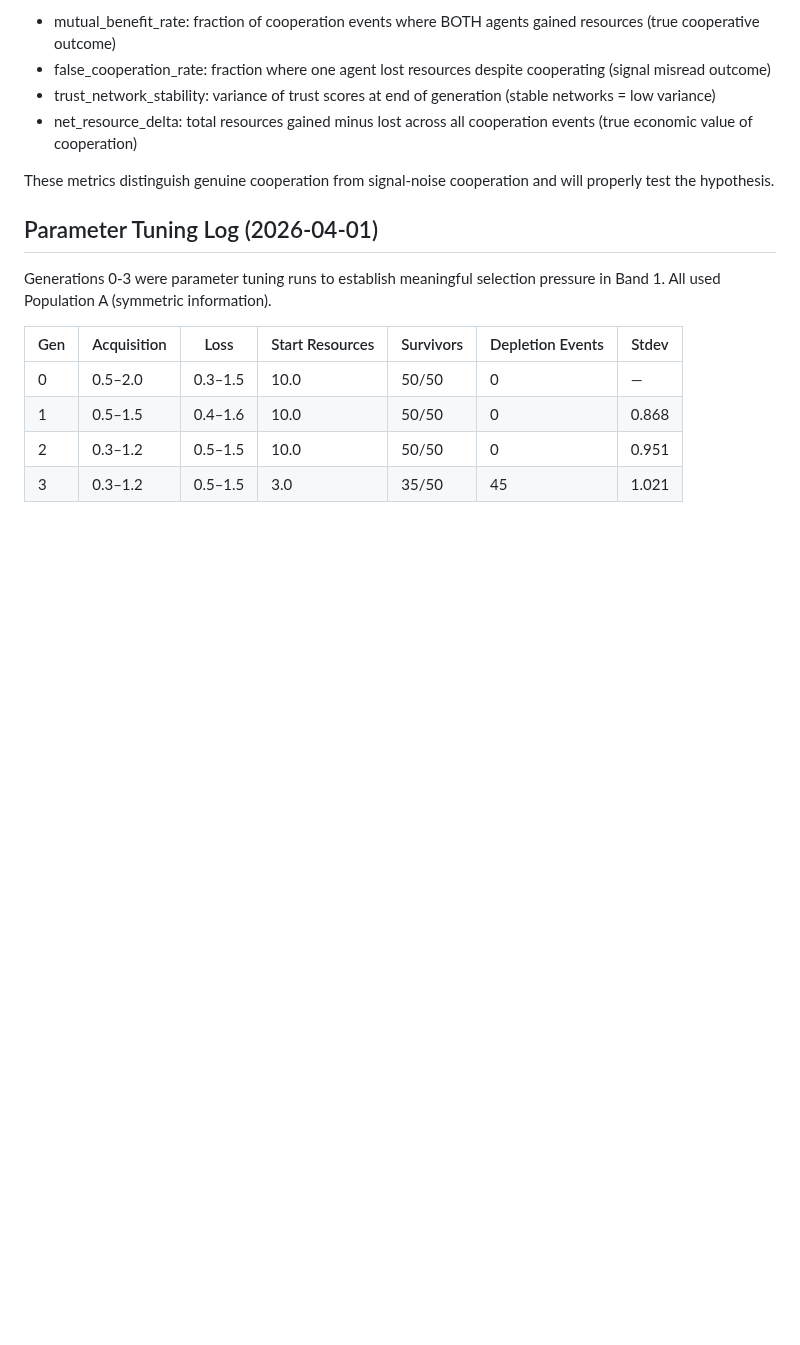
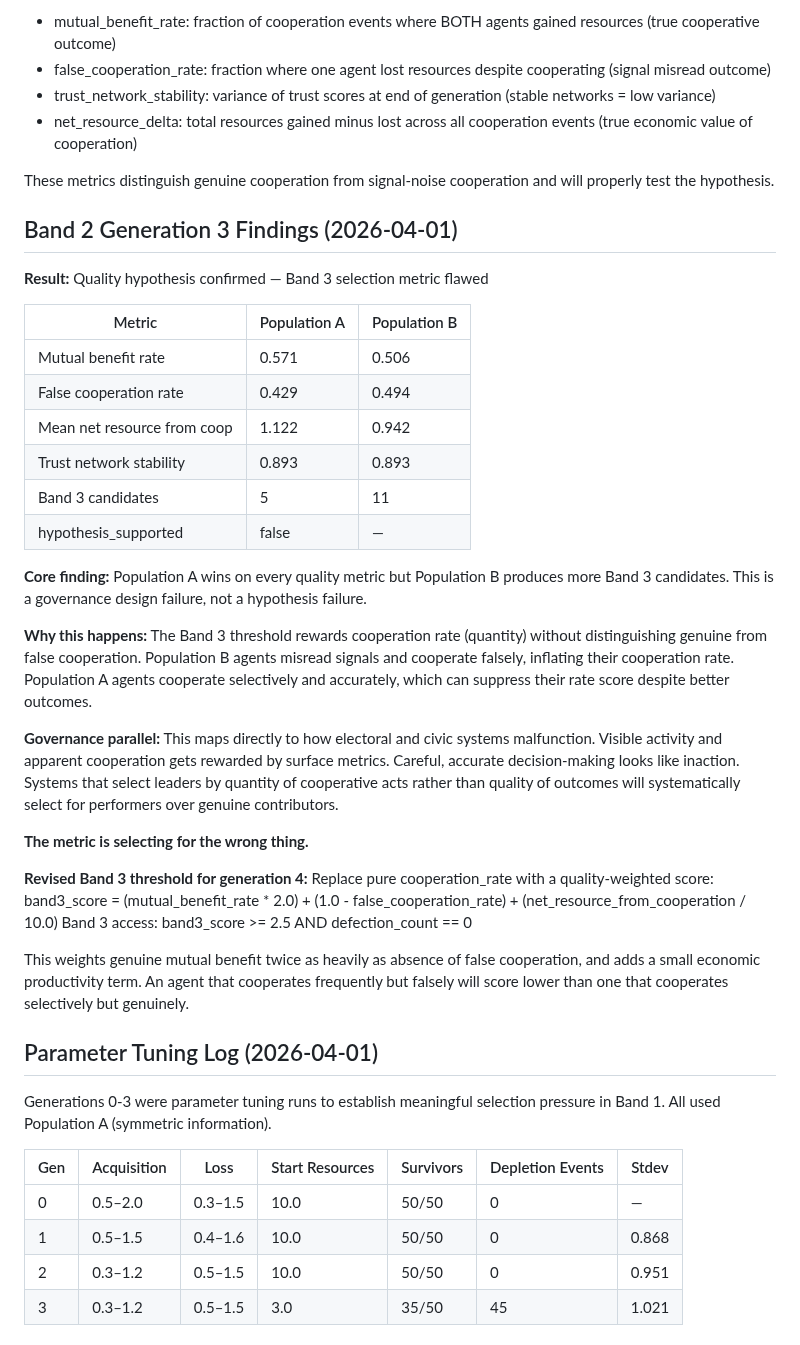
Before and after one commit to Nightmarejam/constella-framework, a Markdown page: docs/experiments/alife_governance_seeding_v0.1.md, the part around the change. Drawn GitHub-style; blank space fills up the shorter version.

Commit message:
docs: Band 2 gen 3 findings — governance metric flaw discovered, quality-weighted selection
Made-with: Cursor

```diff
--- a/docs/experiments/alife_governance_seeding_v0.1.md
+++ b/docs/experiments/alife_governance_seeding_v0.1.md
@@ -347,6 +347,48 @@ Add cooperation quality metrics:
 These metrics distinguish genuine cooperation from signal-noise
 cooperation and will properly test the hypothesis.
 
+## Band 2 Generation 3 Findings (2026-04-01)
+
+**Result:** Quality hypothesis confirmed — Band 3 selection metric flawed
+
+| Metric | Population A | Population B |
+|--------|-------------|-------------|
+| Mutual benefit rate | 0.571 | 0.506 |
+| False cooperation rate | 0.429 | 0.494 |
+| Mean net resource from coop | 1.122 | 0.942 |
+| Trust network stability | 0.893 | 0.893 |
+| Band 3 candidates | 5 | 11 |
+| hypothesis_supported | false | — |
+
+**Core finding:** Population A wins on every quality metric but
+Population B produces more Band 3 candidates. This is a governance
+design failure, not a hypothesis failure.
+
+**Why this happens:** The Band 3 threshold rewards cooperation rate
+(quantity) without distinguishing genuine from false cooperation.
+Population B agents misread signals and cooperate falsely, inflating
+their cooperation rate. Population A agents cooperate selectively and
+accurately, which can suppress their rate score despite better outcomes.
+
+**Governance parallel:** This maps directly to how electoral and
+civic systems malfunction. Visible activity and apparent cooperation
+gets rewarded by surface metrics. Careful, accurate decision-making
+looks like inaction. Systems that select leaders by quantity of
+cooperative acts rather than quality of outcomes will systematically
+select for performers over genuine contributors.
+
+**The metric is selecting for the wrong thing.**
+
+**Revised Band 3 threshold for generation 4:**
+Replace pure cooperation_rate with a quality-weighted score:
+band3_score = (mutual_benefit_rate * 2.0) + (1.0 - false_cooperation_rate) + (net_resource_from_cooperation / 10.0)
+Band 3 access: band3_score >= 2.5 AND defection_count == 0
+
+This weights genuine mutual benefit twice as heavily as absence of
+false cooperation, and adds a small economic productivity term.
+An agent that cooperates frequently but falsely will score lower
+than one that cooperates selectively but genuinely.
+
 ## Parameter Tuning Log (2026-04-01)
 
 Generations 0-3 were parameter tuning runs to establish meaningful
```
